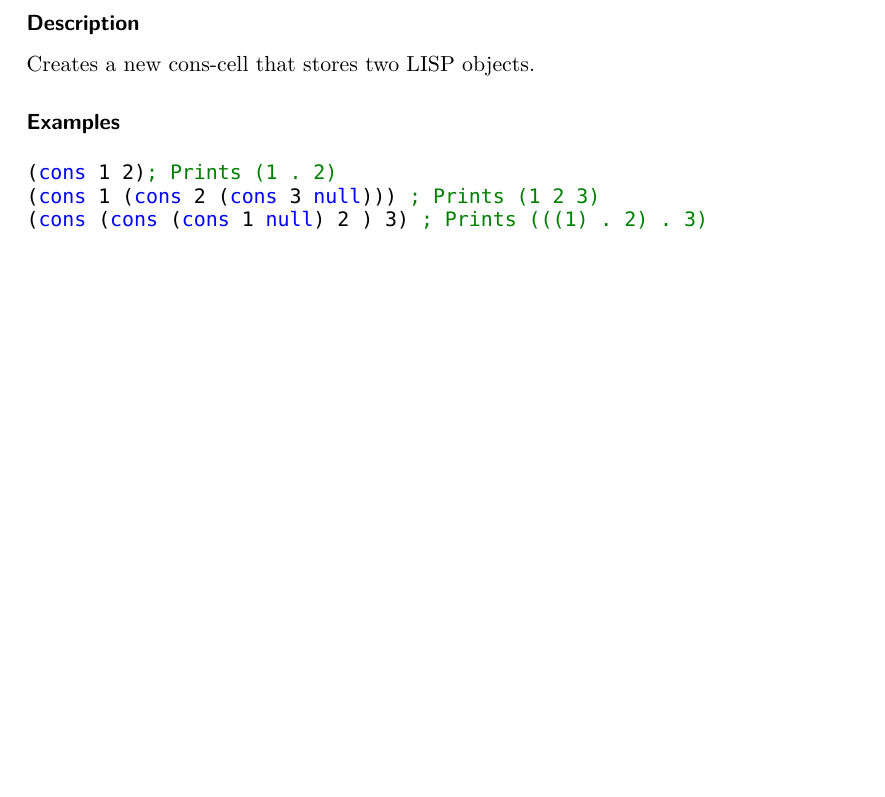
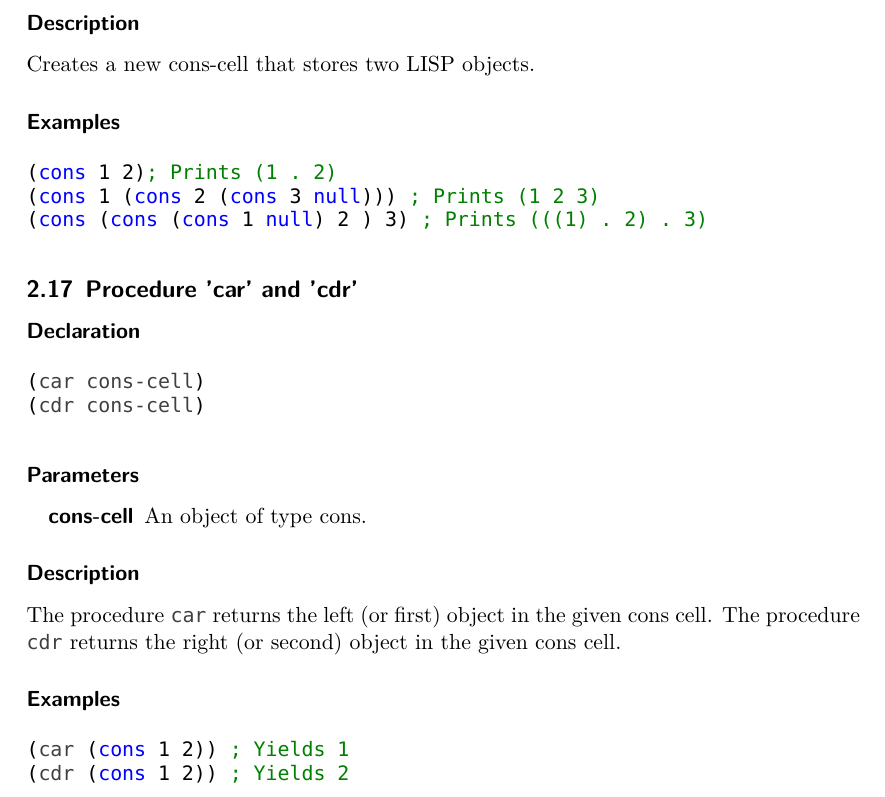
Before and after one commit to Manuzor/LispCpp, a LaTeX document (documents/documentation/documentation.tex, which reads documents/documentation/builtins/car-cdr.tex): part of page 11 of 11, cut so that both start at the same text, the shorter picture padded with empty space. Compiled offline with XeLaTeX; a missing font is replaced by an installed copy or a similar font.

Commit message:
Documented car and cdr

```diff
--- /dev/null
+++ b/documents/documentation/builtins/car-cdr.tex
@@ -0,0 +1,22 @@
+\subsection{Procedure 'car' and 'cdr'}
+\label{builtins/car-cdr}
+
+\subsubsection*{Declaration}
+\begin{lstlisting}
+(car cons-cell)
+(cdr cons-cell)
+\end{lstlisting}
+
+\subsubsection*{Parameters}
+\begin{description}
+	\item[cons-cell] An object of type cons.
+\end{description}
+
+\subsubsection*{Description}
+The procedure \lstinline|car| returns the left (or first) object in the given cons cell. The procedure \lstinline|cdr| returns the right (or second) object in the given cons cell.
+
+\subsubsection*{Examples}
+\begin{lstlisting}
+(car (cons 1 2)) ; Yields 1
+(cdr (cons 1 2)) ; Yields 2
+\end{lstlisting}
```
Also changed, not shown: documents/documentation/documentation.tex (+1 -0 lines).
